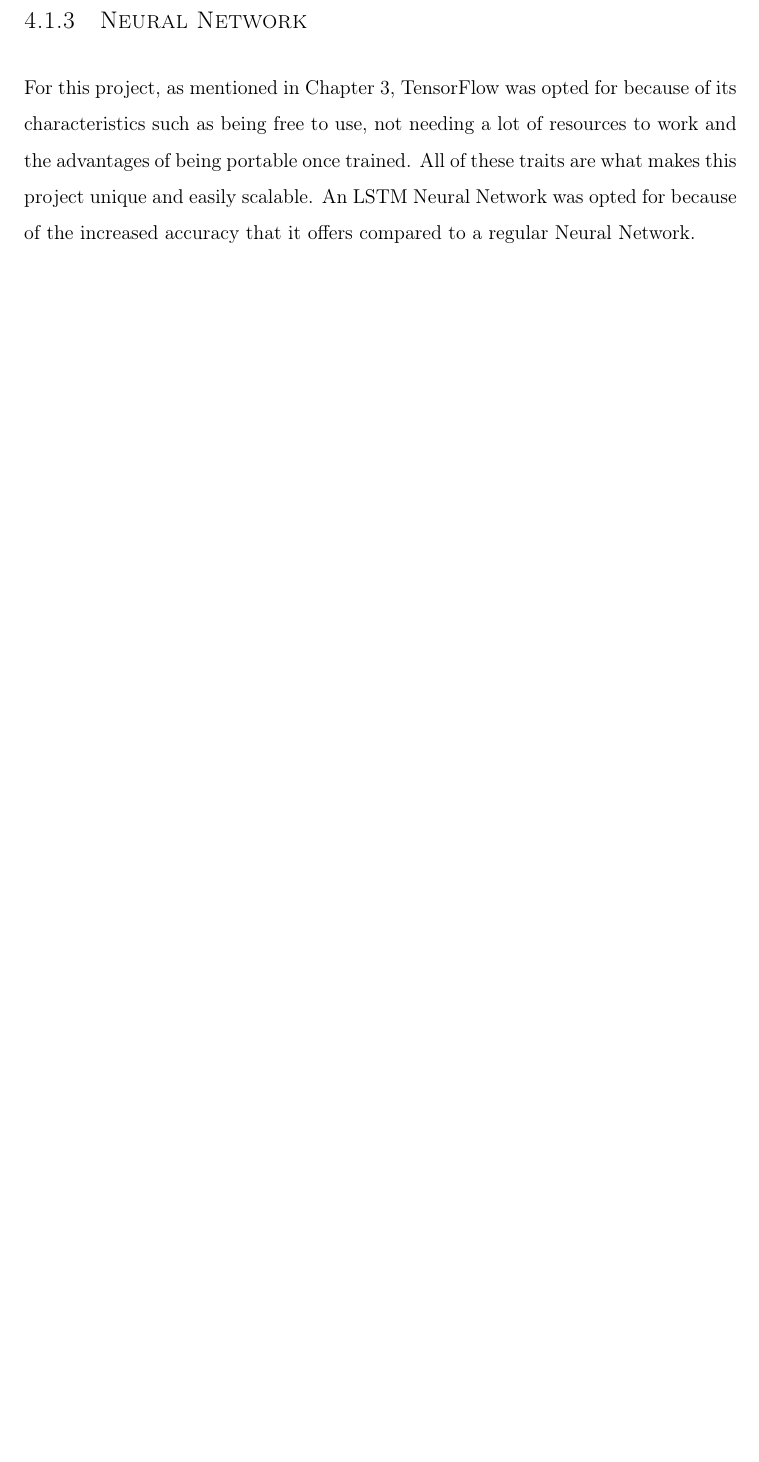
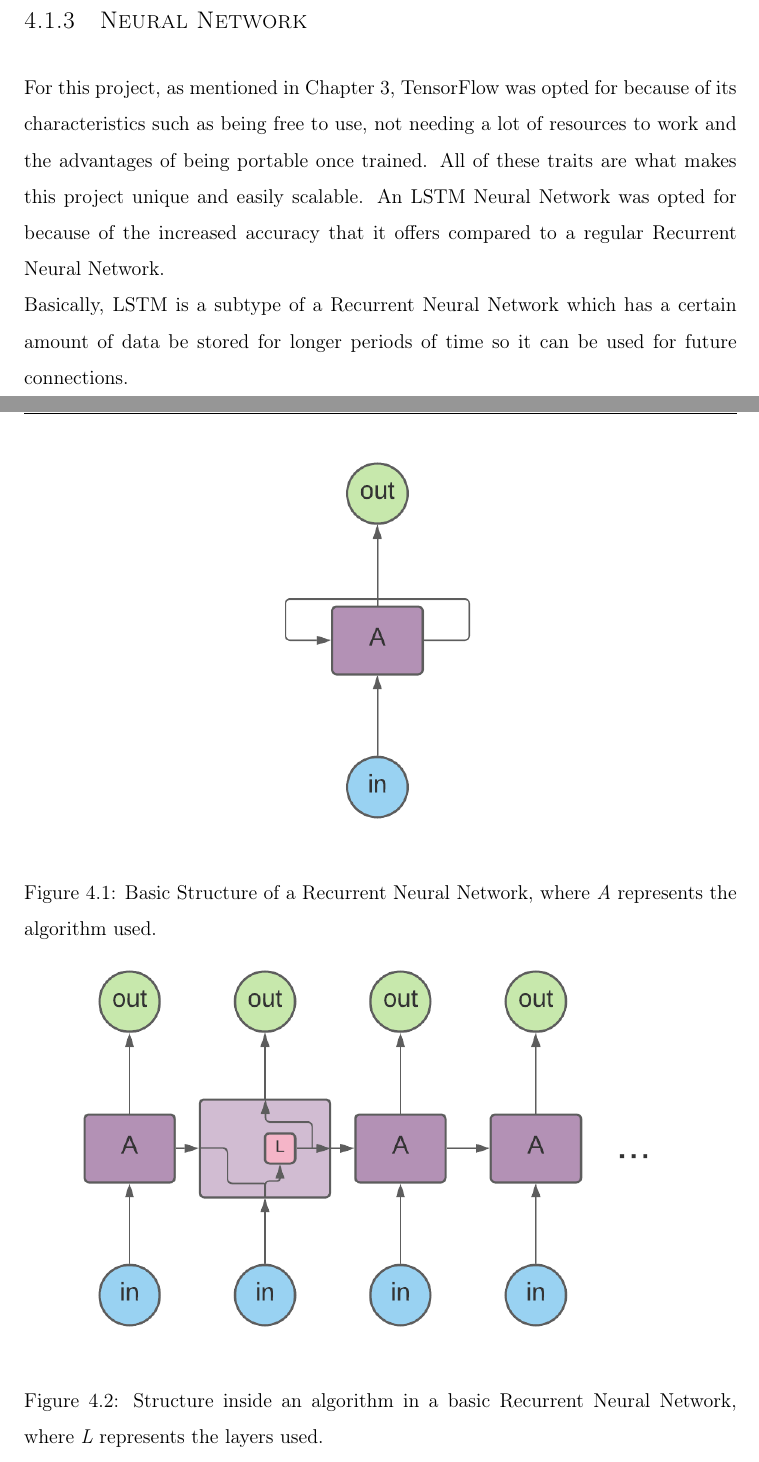
Before and after one commit to Alex-Ego/Affective-Computing-VN, a LaTeX thesis (thesis/PaperThesis.tex, which reads thesis/Capitulo4.tex): part of page 27 of 42 before the commit and two parts of pages 28 and 29 of 46 after it, the two joined at a grey line, cut so that both start at the same text, the shorter picture padded with empty space. Compiled offline with pdfLaTeX; a LaTeX package or settings file that is missing is left out.

Commit message:
Added diagrams about LSTM in the text

```diff
--- a/thesis/Capitulo4.tex
+++ b/thesis/Capitulo4.tex
@@ -57,5 +57,14 @@ The last step is to apply stemming to all the able remaining words, in this case
 
 \subsection{Neural Network}
 For this project, as mentioned in Chapter 3, TensorFlow was opted for because of its characteristics such as being free to use, not needing a lot of resources to work and the advantages of being portable once trained. All of these traits are what makes this project unique and easily scalable.
-An LSTM Neural Network was opted for because of the increased accuracy that it offers compared to a regular Neural Network.
-
+An LSTM Neural Network was opted for because of the increased accuracy that it offers compared to a regular Recurrent Neural Network.
+\begin{figure}[!ht]
+	\centering
+	\includegraphics[scale=1]{Normal_RNN}
+	\caption{Basic Structure of a Recurrent Neural Network, where \textit{A} represents the algorithm used.}
+	\label{fig:neuraldiagram_1}
+	\includegraphics[scale=1]{Transp_RNN}
+	\caption{Structure inside an algorithm in a basic Recurrent Neural Network, where \textit{L} represents the layers used.}
+	\label{fig:neuraldiagram_2}
+\end{figure}
+\\Basically, LSTM is a subtype of a Recurrent Neural Network which has a certain amount of data be stored for longer periods of time so it can be used for future connections.
@@ -62,3 +75,6 @@ An LSTM Neural Network was opted for because of the increased accuracy that it o
+	\label{fig:neuraldiagram_3}
+\end{figure}
+\pagebreak
 \section{Tools}
 This project is built on Python v3.8.10, The libraries used for this project to come to fruition are TensorFlow\footnote{\url{https://www.tensorflow.org/}} v2.6.0 and Keras\footnote{\url{https://keras.io/}} v2.6.0 for the Neural Network section. Natural Language Toolkit\footnote{\url{https://www.nltk.org/}} v3.5 (also known as NLTK) for the tokenization and stemming process. Chatterbot\footnote{\url{https://chatterbot.readthedocs.io/en/stable/}} for the chatbot's output. And, lastly, pygame\footnote{\url{https://www.pygame.org/news}} v1.9.5 for the GUI.
 Originally, \textit{Ren'py}\footnote{An open-source Python framework focused mostly in the development of visual novels and other videogame formats. \url{https://www.renpy.org/}} was the chosen framework for this project's interface to work with, but -- unfortunately for the proposed usage -- it only works with Python 2.7, which makes it incompatible with TensorFlow 2.0. Making a bridge between Python 2 and 3 would inevitably generate more issues that would take more time to solve, so it was scrapped in favor of the pygame library.
```
Also changed, not shown: thesis/Figures/Normal_RNN.png (added), thesis/Figures/Transp_LSTM.png (added), thesis/Figures/Transp_RNN.png (added), thesis/PaperThesis.pdf, thesis/Capitulo4.tex (10 more changed lines), 10 other files.
